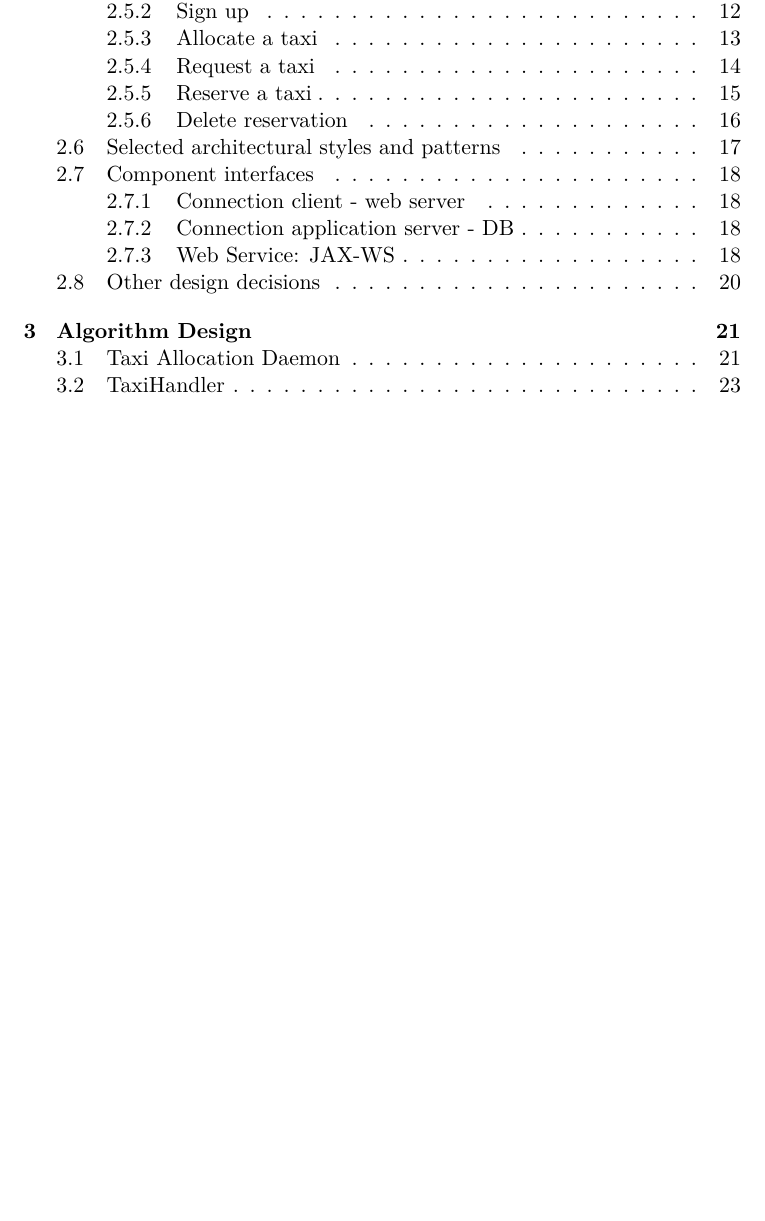
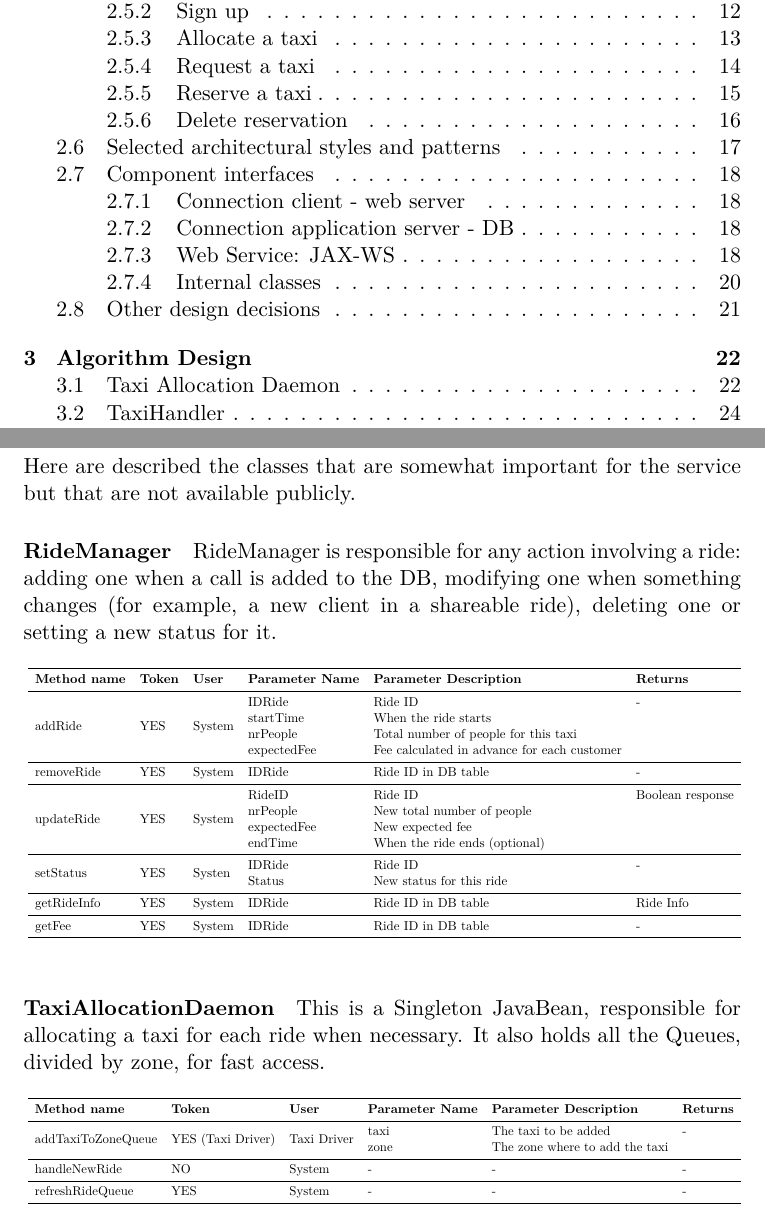
Before and after one commit to Matt8white/MyTaxiService-Albanese-Bianchi-Carlucci, a LaTeX document (dd/src/dd.tex, which reads dd/src/subfiles/architectural.tex): part of page 2 of 34 before the commit and two parts of pages 2 and 21 of 35 after it, the two joined at a grey line, cut so that both start at the same text, the shorter picture padded with empty space. Compiled offline with pdfLaTeX.

Commit message:
small fix

```diff
--- a/dd/src/subfiles/architectural.tex
+++ b/dd/src/subfiles/architectural.tex
@@ -425,27 +392,68 @@ TaxiDriverManager is responsible for the management of a single taxi driver thro
 \end{table}
 % paragraph taxidrivermanager (end)
 
-% \paragraph{TaxiAllocationDaemon} % (fold)
-% \label{par:taxiallocationdaemon}
-% This is a Singleton JavaBean, responsible for allocating a taxi for each ride when necessary. It also holds all the Queues, divided by zone, for fast access.
+\pagebreak
+\subsubsection{Internal classes} % (fold)
+\label{ssub:internal_classes}
+Here are described the classes that are somewhat important for the service but that are not available publicly.
+% subsection internal_classes (end)
 
-% \begin{table}[h!]
-% \centering
-% \resizebox{1\textwidth}{!}{
-% \begin{tabular}{llllll}
-% \toprule
-%     \textbf{Method name}		&	\textbf{Token} 	&	\textbf{User} 	&	\textbf{Parameter Name} 	& \textbf{Parameter Description} 	& \textbf{Returns} \\
-%     \midrule
-%     \multirow{2}{*}{createTaxiHandler} 			& 	\multirow{2}{*}{YES}		&	\multirow{2}{*}{System}	&		IDRide		&		Ride ID		& - \\
-%     									&							&							& queue			& Queue for that zone \\\cmidrule{1-6}
+\paragraph{RideManager} % (fold)
+\label{par:ridemanager}
+RideManager is responsible for any action involving a ride: adding one when a call is added to the DB, modifying one when something changes (for example, a new client in a shareable ride), deleting one or setting a new status for it.
 
-%     deququeRide 			& 	YES		&	System	&	-			&	-			& Next ride to process \\\cmidrule{1-6}
+\begin{table}[h!]
+\centering
+\resizebox{1\textwidth}{!}{
+\begin{tabular}{llllll}
+\toprule
+    \textbf{Method name}        &   \textbf{Token}  &   \textbf{User}   &   \textbf{Parameter Name}     & \textbf{Parameter Description}    & \textbf{Returns} \\
+    \midrule
+    \multirow{4}{*}{addRide}            &   \multirow{4}{*}{YES}        &   \multirow{4}{*}{System} &       IDRide      &       Ride ID     & - \\
+                                        &                           &                           & startTime         & When the ride starts \\
+                                        &                           &                           & nrPeople          & Total number of people for this taxi \\
+                                        &                           &                           & expectedFee           & Fee calculated in advance for each customer \\\cmidrule{1-6}
 
-%     refreshRideQueue 			& 	YES		&	System	&	-			&	-			& - \\
+    removeRide          &   YES     &   System  &   IDRide          &   Ride ID in DB table         & - \\\cmidrule{1-6}
 
-%     \bottomrule
-% \end{tabular}}
-% \end{table}
+    \multirow{4}{*}{updateRide}             &   \multirow{4}{*}{YES}        &   \multirow{4}{*}{System} &       RideID      &       Ride ID     & Boolean response \\
+                                        &                           &                           & nrPeople      & New total number of people  \\
+                                        &                           &                           & expectedFee       & New expected fee  \\
+                                        &                           &                           & endTime       & When the ride ends (optional)  \\\cmidrule{1-6}
+
+    \multirow{2}{*}{setStatus}          &   \multirow{2}{*}{YES}        &   \multirow{2}{*}{Systen} &   IDRide          &   Ride ID             & - \\
+                                        &                           &                           & Status        & New status for this ride \\\cmidrule{1-6}
+
+    getRideInfo             &   YES     &   System  &   IDRide          &   Ride ID in DB table         & Ride Info \\\cmidrule{1-6}
+
+    getFee             &   YES     &   System  &   IDRide          &   Ride ID in DB table         & - \\
+
+    \bottomrule
+\end{tabular}}
+\end{table}
+% paragraph ridemanager (end)
+
+\paragraph{TaxiAllocationDaemon} % (fold)
+\label{par:taxiallocationdaemon}
+This is a Singleton JavaBean, responsible for allocating a taxi for each ride when necessary. It also holds all the Queues, divided by zone, for fast access.
+
+\begin{table}[h!]
+\centering
+\resizebox{1\textwidth}{!}{
+\begin{tabular}{llllll}
+\toprule
+    \textbf{Method name}		&	\textbf{Token} 	&	\textbf{User} 	&	\textbf{Parameter Name} 	& \textbf{Parameter Description} 	& \textbf{Returns} \\
+    \midrule
+    \multirow{2}{*}{addTaxiToZoneQueue} 			& 	\multirow{2}{*}{YES (Taxi Driver)}		&	\multirow{2}{*}{Taxi Driver}	&		taxi		&		The taxi to be added		& - \\
+    									&							&							& zone			& The zone where to add the taxi \\\cmidrule{1-6}
+
+    handleNewRide 			& 	NO		&	System	&	-			&	-			& - \\\cmidrule{1-6}
+
+    refreshRideQueue 			& 	YES		&	System	&	-			&	-			& - \\
+
+    \bottomrule
+\end{tabular}}
+\end{table}
 
 % paragraph taxiallocationdaemon (end)
 
```
Also changed, not shown: dd/src/dd.tex (+0 -1 lines), dd/src/subfiles/architectural.tex (33 more changed lines).
